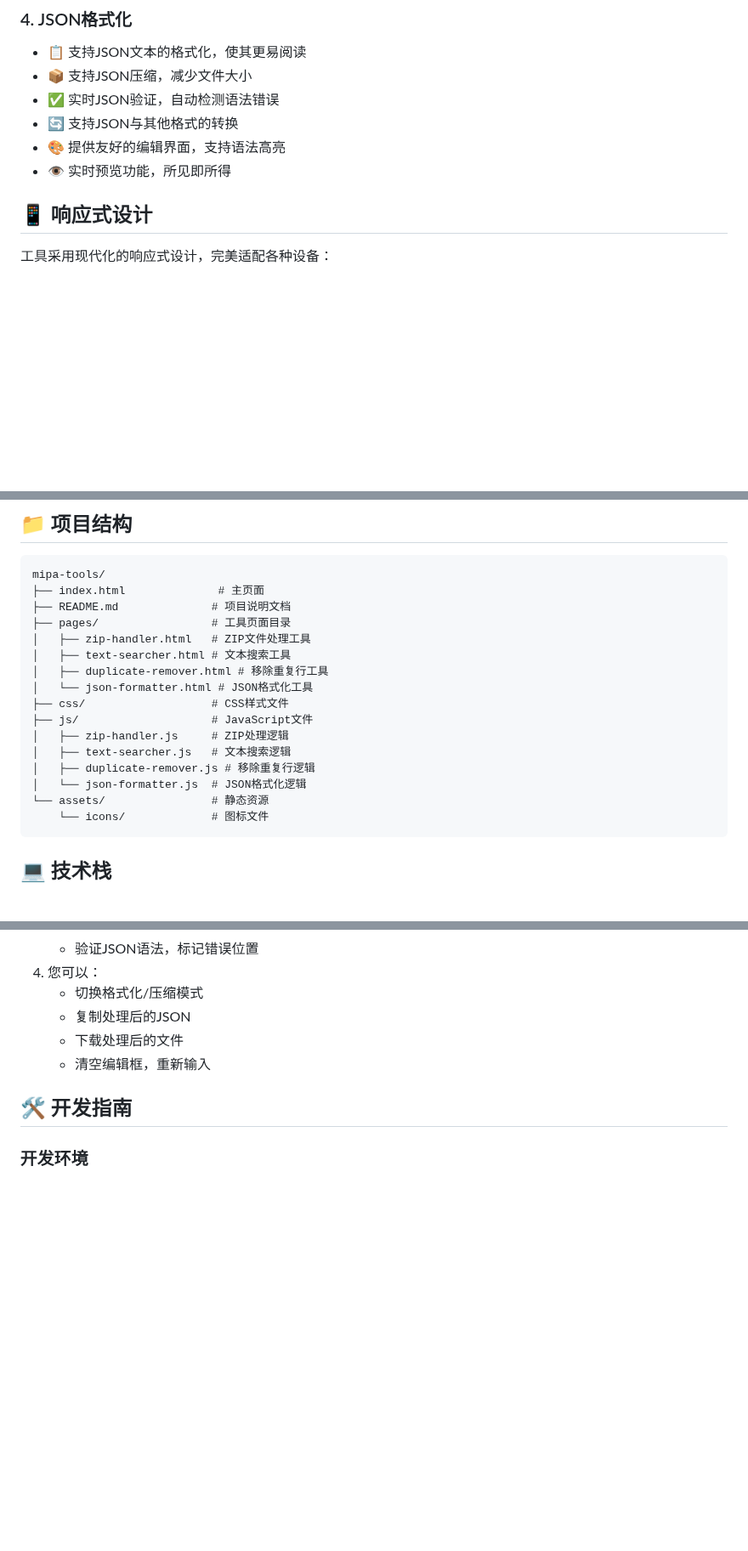
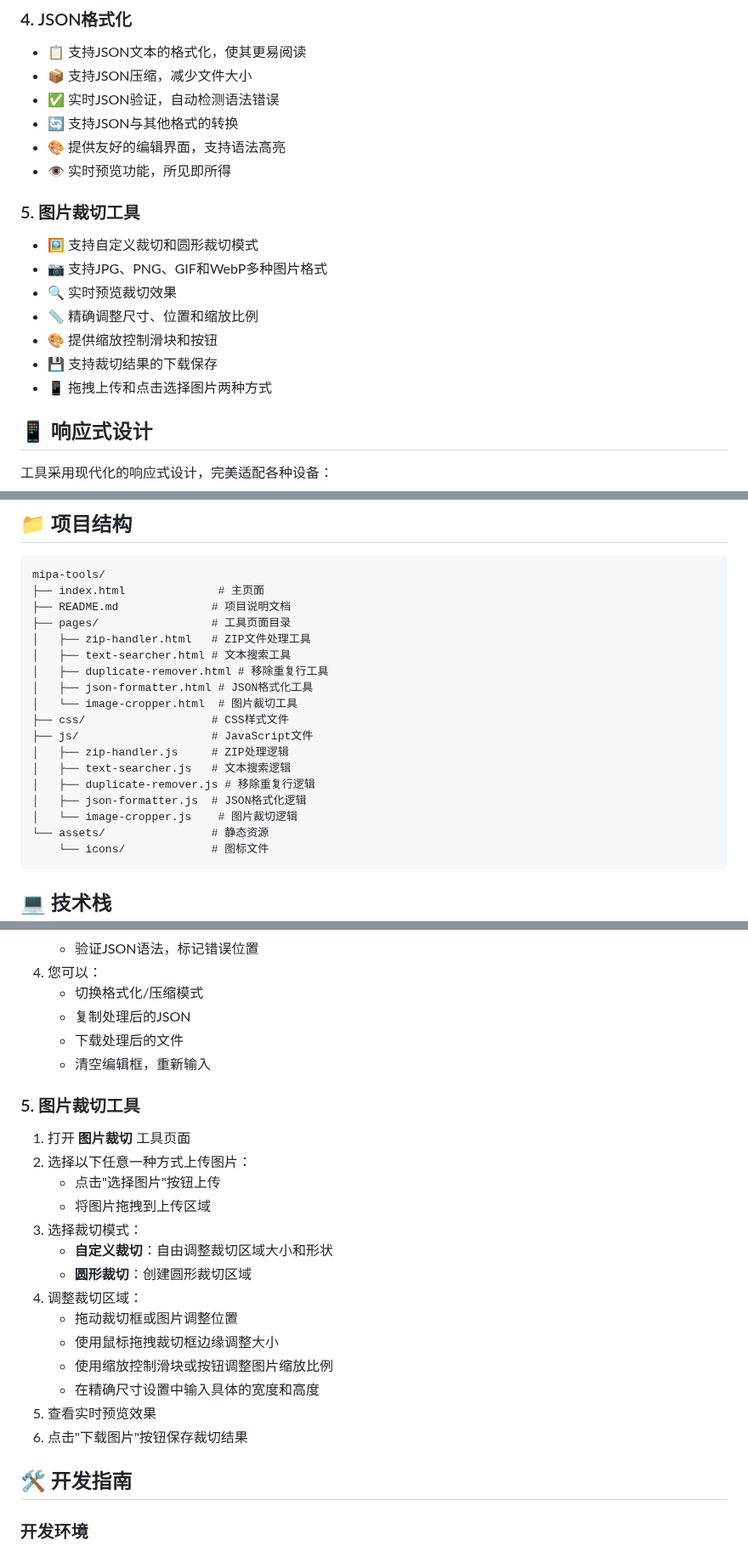
Before and after one commit to wangqicc/mipa-tools, a Markdown page: README.md, 3 parts joined by grey strips. Shown at 85% size. Rendered like a GitHub page; blank space fills up the shorter version.

Commit message:
mipa: update readme for image crop
Signed-off-by: wangqicc <1720905626@qq.com>

````diff
--- a/README.md
+++ b/README.md
@@ -42,6 +42,15 @@
 - 🔄 支持JSON与其他格式的转换
 - 🎨 提供友好的编辑界面，支持语法高亮
 - 👁️ 实时预览功能，所见即所得
+
+### 5. 图片裁切工具
+- 🖼️ 支持自定义裁切和圆形裁切模式
+- 📷 支持JPG、PNG、GIF和WebP多种图片格式
+- 🔍 实时预览裁切效果
+- 📏 精确调整尺寸、位置和缩放比例
+- 🎨 提供缩放控制滑块和按钮
+- 💾 支持裁切结果的下载保存
+- 📱 拖拽上传和点击选择图片两种方式
 
 ## 📱 响应式设计
 
@@ -102,13 +111,15 @@ mipa-tools/
 │   ├── zip-handler.html   # ZIP文件处理工具
 │   ├── text-searcher.html # 文本搜索工具
 │   ├── duplicate-remover.html # 移除重复行工具
-│   └── json-formatter.html # JSON格式化工具
+│   ├── json-formatter.html # JSON格式化工具
+│   └── image-cropper.html  # 图片裁切工具
 ├── css/                   # CSS样式文件
 ├── js/                    # JavaScript文件
 │   ├── zip-handler.js     # ZIP处理逻辑
 │   ├── text-searcher.js   # 文本搜索逻辑
 │   ├── duplicate-remover.js # 移除重复行逻辑
-│   └── json-formatter.js  # JSON格式化逻辑
+│   ├── json-formatter.js  # JSON格式化逻辑
+│   └── image-cropper.js    # 图片裁切逻辑
 └── assets/                # 静态资源
     └── icons/             # 图标文件
 ```
@@ -185,6 +197,23 @@ mipa-tools/
    - 复制处理后的JSON
    - 下载处理后的文件
    - 清空编辑框，重新输入
+
+### 5. 图片裁切工具
+
+1. 打开 **图片裁切** 工具页面
+2. 选择以下任意一种方式上传图片：
+   - 点击"选择图片"按钮上传
+   - 将图片拖拽到上传区域
+3. 选择裁切模式：
+   - **自定义裁切**：自由调整裁切区域大小和形状
+   - **圆形裁切**：创建圆形裁切区域
+4. 调整裁切区域：
+   - 拖动裁切框或图片调整位置
+   - 使用鼠标拖拽裁切框边缘调整大小
+   - 使用缩放控制滑块或按钮调整图片缩放比例
+   - 在精确尺寸设置中输入具体的宽度和高度
+5. 查看实时预览效果
+6. 点击"下载图片"按钮保存裁切结果
 
 ## 🛠️ 开发指南
 
````
Also changed, not shown: other parts of README.md (+1 -0 lines).
